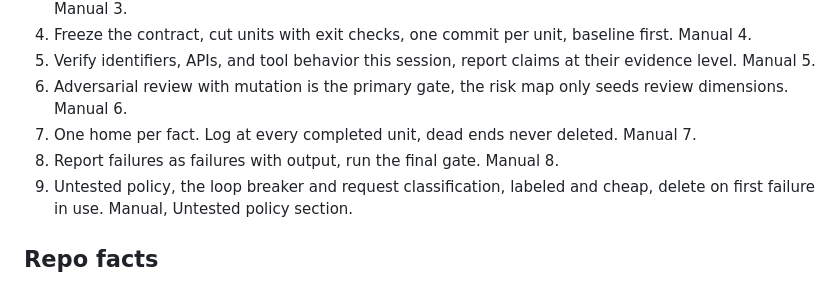
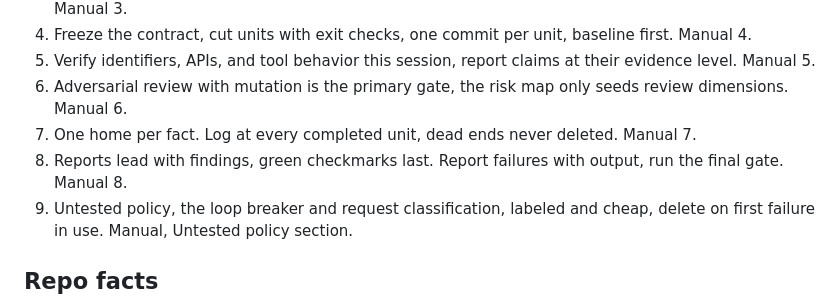
Before and after one commit to Arnav66692/mac8, a Markdown page: CLAUDE.md, the part around the change. Drawn GitHub-style.

Commit message:
docs: F8 directive index, reports lead with findings

```diff
--- a/CLAUDE.md
+++ b/CLAUDE.md
@@ -11,7 +11,7 @@ Int8 serial MAC for Tiny Tapeout. docs/SPEC.md is frozen v0.1 and it is law. Liv
 5. Verify identifiers, APIs, and tool behavior this session, report claims at their evidence level. Manual 5.
 6. Adversarial review with mutation is the primary gate, the risk map only seeds review dimensions. Manual 6.
 7. One home per fact. Log at every completed unit, dead ends never deleted. Manual 7.
-8. Report failures as failures with output, run the final gate. Manual 8.
+8. Reports lead with findings, green checkmarks last. Report failures with output, run the final gate. Manual 8.
 9. Untested policy, the loop breaker and request classification, labeled and cheap, delete on first failure in use. Manual, Untested policy section.
 
 ## Repo facts
```
